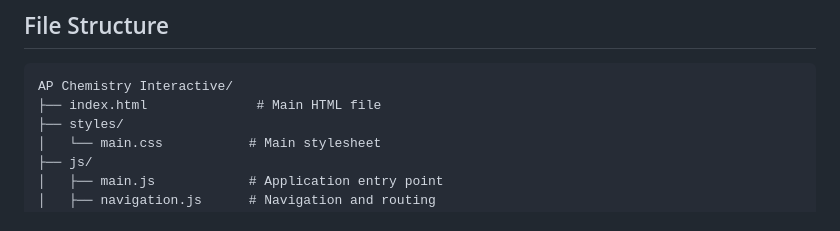
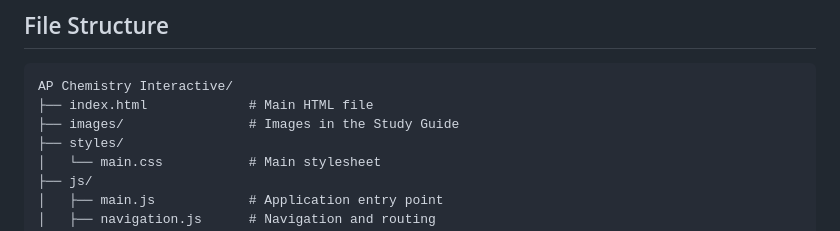
Before and after one commit to 18519700310li-gif/AP-Chemistry-Interactive-Guide, a Markdown page: README.md, the part around the change. GitHub-like rendering.

````diff
--- a/README.md
+++ b/README.md
@@ -121,7 +121,8 @@ An interactive web application for learning AP Chemistry with comprehensive cont
 
 ```
 AP Chemistry Interactive/
-├── index.html              # Main HTML file
+├── index.html             # Main HTML file
+├── images/                # Images in the Study Guide
 ├── styles/
 │   └── main.css           # Main stylesheet
 ├── js/
````
